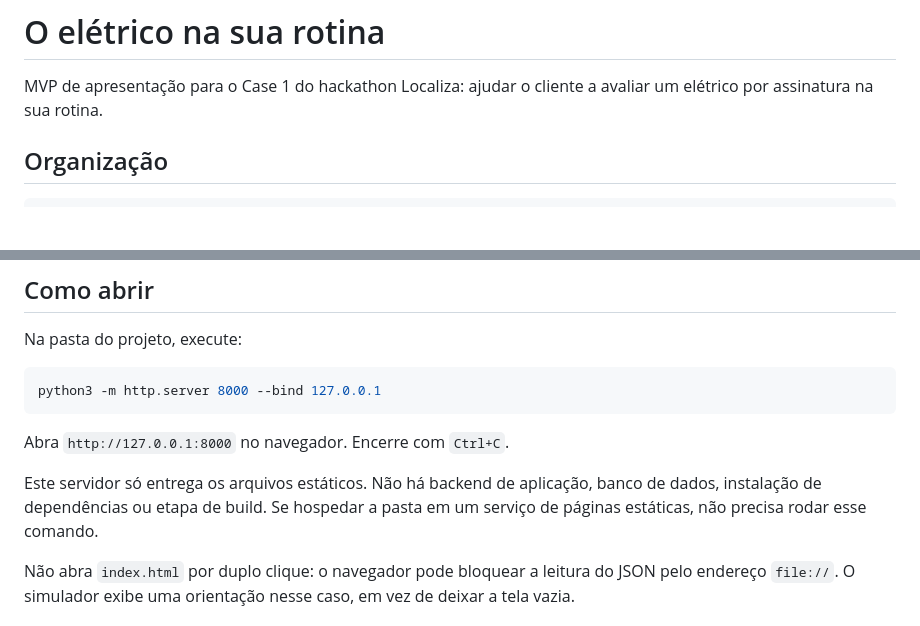
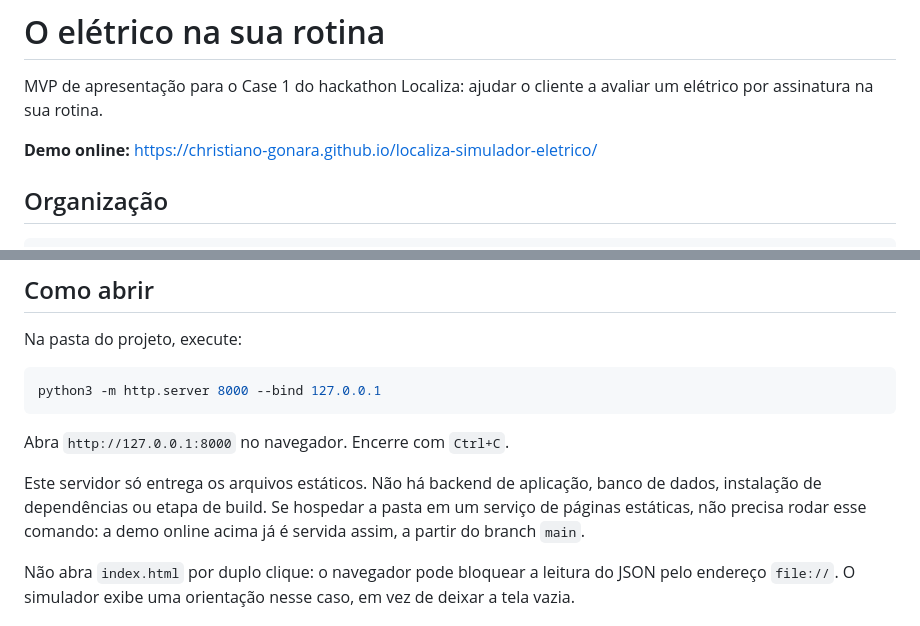
Before and after one commit to christiano-gonara/localiza-simulador-eletrico, a Markdown page: README.md, 2 parts joined by grey strips. Drawn GitHub-style; blank space fills up the shorter version.

Commit message:
docs: divulgar demo online no README
- adicionar link da demo publicada no GitHub Pages
- indicar que a hospedagem estática dispensa servidor local

```diff
--- a/README.md
+++ b/README.md
@@ -1,6 +1,8 @@
 # O elétrico na sua rotina
 
 MVP de apresentação para o Case 1 do hackathon Localiza: ajudar o cliente a avaliar um elétrico por assinatura na sua rotina.
+
+**Demo online:** https://christiano-gonara.github.io/localiza-simulador-eletrico/
 
 ## Organização
 
@@ -26,7 +28,7 @@ python3 -m http.server 8000 --bind 127.0.0.1
 
 Abra `http://127.0.0.1:8000` no navegador. Encerre com `Ctrl+C`.
 
-Este servidor só entrega os arquivos estáticos. Não há backend de aplicação, banco de dados, instalação de dependências ou etapa de build. Se hospedar a pasta em um serviço de páginas estáticas, não precisa rodar esse comando.
+Este servidor só entrega os arquivos estáticos. Não há backend de aplicação, banco de dados, instalação de dependências ou etapa de build. Se hospedar a pasta em um serviço de páginas estáticas, não precisa rodar esse comando: a demo online acima já é servida assim, a partir do branch `main`.
 
 Não abra `index.html` por duplo clique: o navegador pode bloquear a leitura do JSON pelo endereço `file://`. O simulador exibe uma orientação nesse caso, em vez de deixar a tela vazia.
 
```
